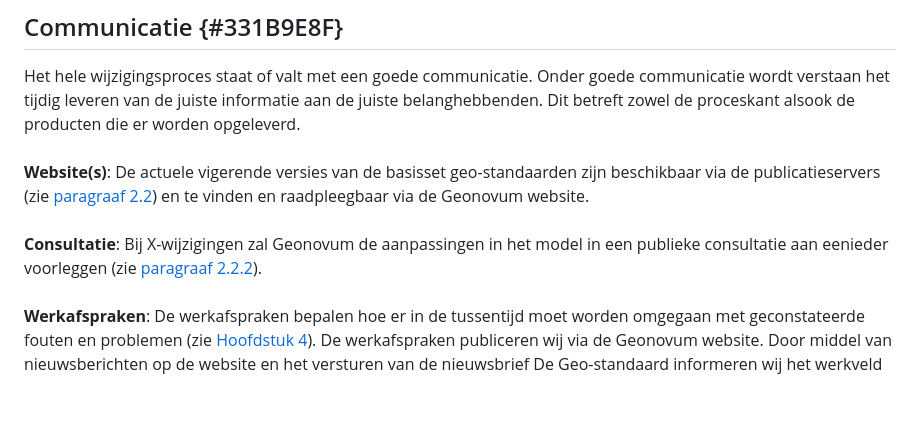
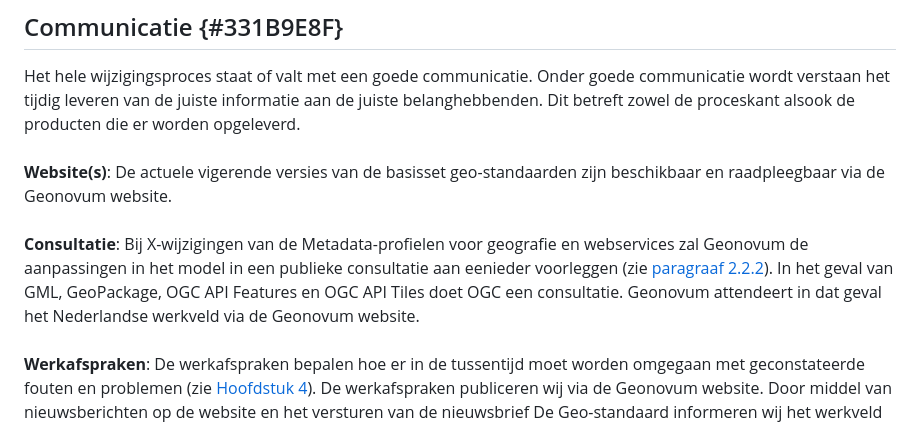
Before and after one commit to Geonovum/Geo-standaarden-wijzigingsprotocol, a Markdown page: section_005.md, the part around the change. GitHub-like rendering; blank space fills up the shorter version.

Commit message:
update nav feedback

```diff
--- a/section_005.md
+++ b/section_005.md
@@ -27,11 +27,11 @@ Het hele wijzigingsproces staat of valt met een goede communicatie. Onder goede
 <br/>
 <br/>
 <b>Website(s)</b>:
-De actuele vigerende versies van de basisset geo-standaarden zijn beschikbaar via de publicatieservers (zie [paragraaf 2.2](#000486F9)) en te vinden en raadpleegbaar via de Geonovum website.
+De actuele vigerende versies van de basisset geo-standaarden zijn beschikbaar en raadpleegbaar via de Geonovum website.
 <br/>
 <br/>
 <b>Consultatie</b>:
-Bij X-wijzigingen zal Geonovum de aanpassingen in het model in een publieke consultatie aan eenieder voorleggen (zie [paragraaf 2.2.2](#4AD37261)).
+Bij X-wijzigingen van de Metadata-profielen voor geografie en webservices zal Geonovum de aanpassingen in het model in een publieke consultatie aan eenieder voorleggen (zie [paragraaf 2.2.2](#4AD37261)). In het geval van GML, GeoPackage, OGC API Features en OGC API Tiles doet OGC een consultatie. Geonovum attendeert in dat geval het Nederlandse werkveld via de Geonovum website.
 <br/>
 <br/>
 <b>Werkafspraken</b>:
```
Also changed, not shown: section_002.md (+1 -1 lines).
